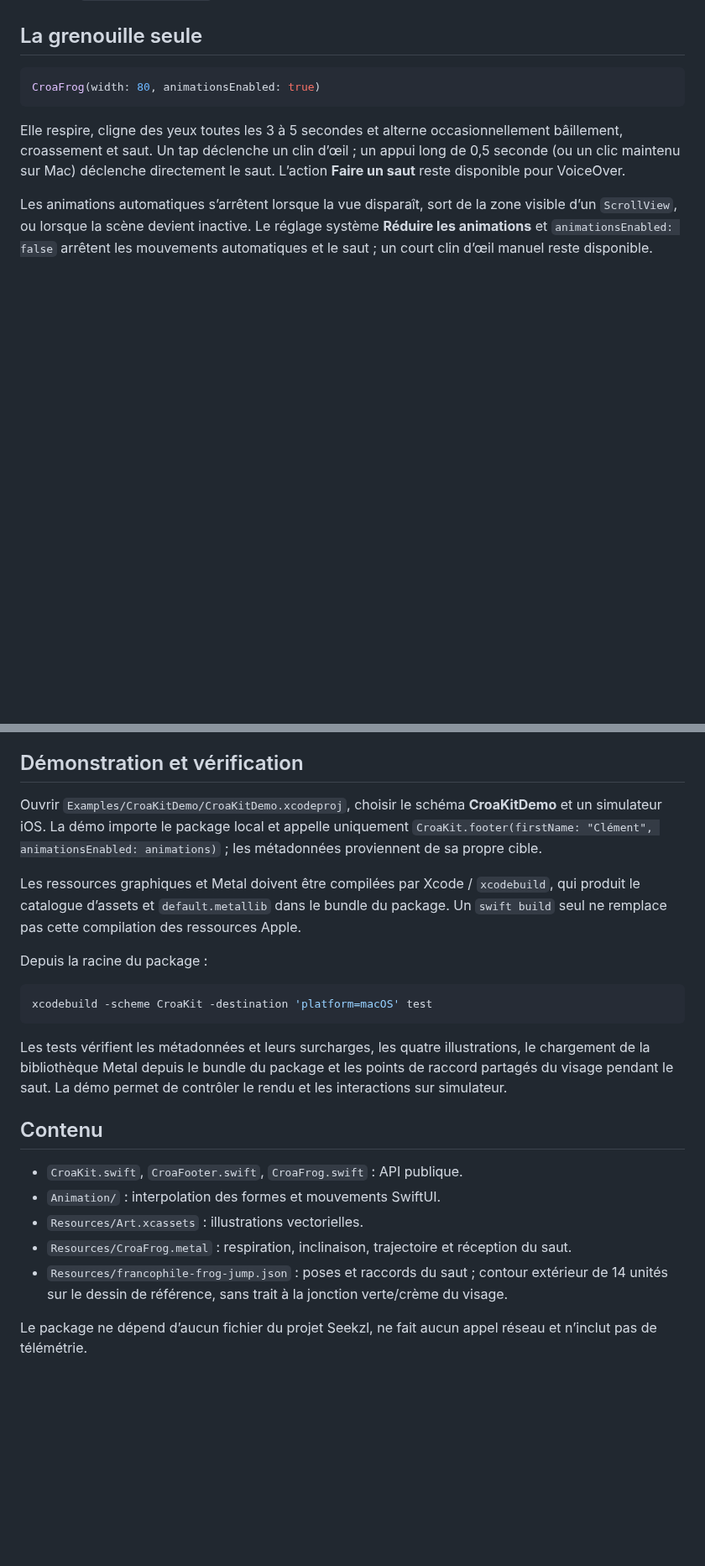
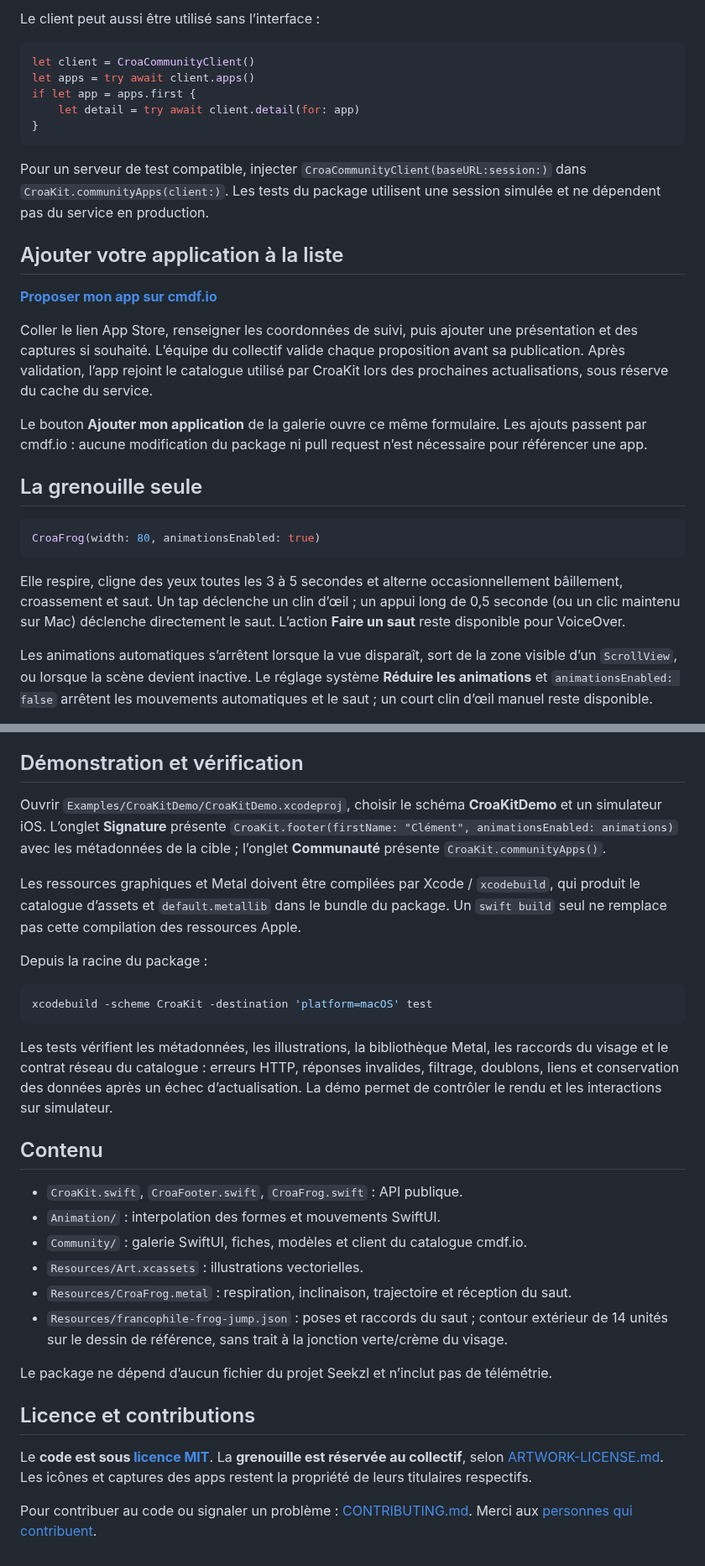
Before and after one commit to cmdfio/CroaKit, a Markdown page: README.md, 2 parts joined by grey strips. Shown at 84% size. Drawn GitHub-style; blank space fills up the shorter version.

Commit message:
Add community app catalogue and contribution guidelines

````diff
--- a/README.md
+++ b/README.md
@@ -97,3 +144,23 @@ Tous les paramètres sauf `firstName` sont facultatifs. `frogWidth` vaut `36.96`
+Le client peut aussi être utilisé sans l’interface :
+
+```swift
+let client = CroaCommunityClient()
+let apps = try await client.apps()
+if let app = apps.first {
+    let detail = try await client.detail(for: app)
+}
+```
+
+Pour un serveur de test compatible, injecter `CroaCommunityClient(baseURL:session:)` dans `CroaKit.communityApps(client:)`. Les tests du package utilisent une session simulée et ne dépendent pas du service en production.
+
+## Ajouter votre application à la liste
+
+**[Proposer mon app sur cmdf.io](https://cmdf.io/fr/apps#proposer)**
+
+Coller le lien App Store, renseigner les coordonnées de suivi, puis ajouter une présentation et des captures si souhaité. L’équipe du collectif valide chaque proposition avant sa publication. Après validation, l’app rejoint le catalogue utilisé par CroaKit lors des prochaines actualisations, sous réserve du cache du service.
+
+Le bouton **Ajouter mon application** de la galerie ouvre ce même formulaire. Les ajouts passent par cmdf.io : aucune modification du package ni pull request n’est nécessaire pour référencer une app.
+
 ## La grenouille seule
 
 ```swift
@@ -108,7 +175,7 @@ La vue fonctionne aussi dans un `VStack` sans `ScrollView`. Éviter d’applique
 
 ## Démonstration et vérification
 
-Ouvrir `Examples/CroaKitDemo/CroaKitDemo.xcodeproj`, choisir le schéma **CroaKitDemo** et un simulateur iOS. La démo importe le package local et appelle uniquement `CroaKit.footer(firstName: "Clément", animationsEnabled: animations)` ; les métadonnées proviennent de sa propre cible.
+Ouvrir `Examples/CroaKitDemo/CroaKitDemo.xcodeproj`, choisir le schéma **CroaKitDemo** et un simulateur iOS. L’onglet **Signature** présente `CroaKit.footer(firstName: "Clément", animationsEnabled: animations)` avec les métadonnées de la cible ; l’onglet **Communauté** présente `CroaKit.communityApps()`.
 
 Les ressources graphiques et Metal doivent être compilées par Xcode / `xcodebuild`, qui produit le catalogue d’assets et `default.metallib` dans le bundle du package. Un `swift build` seul ne remplace pas cette compilation des ressources Apple.
 
@@ -118,14 +185,21 @@ Depuis la racine du package :
 xcodebuild -scheme CroaKit -destination 'platform=macOS' test
 ```
 
-Les tests vérifient les métadonnées et leurs surcharges, les quatre illustrations, le chargement de la bibliothèque Metal depuis le bundle du package et les points de raccord partagés du visage pendant le saut. La démo permet de contrôler le rendu et les interactions sur simulateur.
+Les tests vérifient les métadonnées, les illustrations, la bibliothèque Metal, les raccords du visage et le contrat réseau du catalogue : erreurs HTTP, réponses invalides, filtrage, doublons, liens et conservation des données après un échec d’actualisation. La démo permet de contrôler le rendu et les interactions sur simulateur.
 
 ## Contenu
 
 - `CroaKit.swift`, `CroaFooter.swift`, `CroaFrog.swift` : API publique.
 - `Animation/` : interpolation des formes et mouvements SwiftUI.
+- `Community/` : galerie SwiftUI, fiches, modèles et client du catalogue cmdf.io.
 - `Resources/Art.xcassets` : illustrations vectorielles.
 - `Resources/CroaFrog.metal` : respiration, inclinaison, trajectoire et réception du saut.
 - `Resources/francophile-frog-jump.json` : poses et raccords du saut ; contour extérieur de 14 unités sur le dessin de référence, sans trait à la jonction verte/crème du visage.
 
-Le package ne dépend d’aucun fichier du projet Seekzl, ne fait aucun appel réseau et n’inclut pas de télémétrie.
+Le package ne dépend d’aucun fichier du projet Seekzl et n’inclut pas de télémétrie.
+
+## Licence et contributions
+
+Le **code est sous [licence MIT](LICENSE)**. La **grenouille est réservée au collectif**, selon [ARTWORK-LICENSE.md](ARTWORK-LICENSE.md). Les icônes et captures des apps restent la propriété de leurs titulaires respectifs.
+
+Pour contribuer au code ou signaler un problème : [CONTRIBUTING.md](CONTRIBUTING.md). Merci aux [personnes qui contribuent](CONTRIBUTORS.md).
````
Also changed, not shown: other parts of README.md (+50 -3 lines), ARTWORK-LICENSE.md (added, +14 -0 lines), CHANGELOG.md (added, +15 -0 lines), CONTRIBUTING.md (added, +44 -0 lines), CONTRIBUTORS.md (added, +8 -0 lines), Documentation/Media/community-catalogue.png (added), Documentation/Media/community-detail.png (added), 9 other files.
